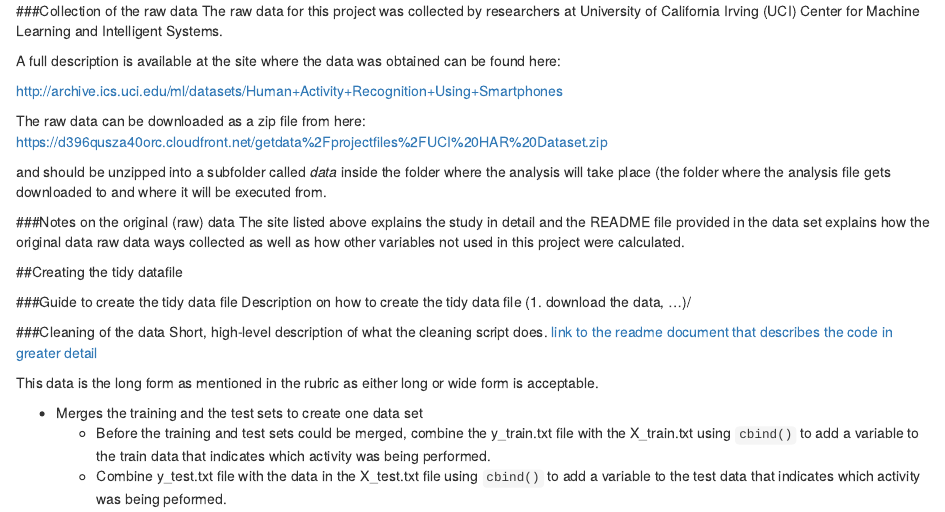
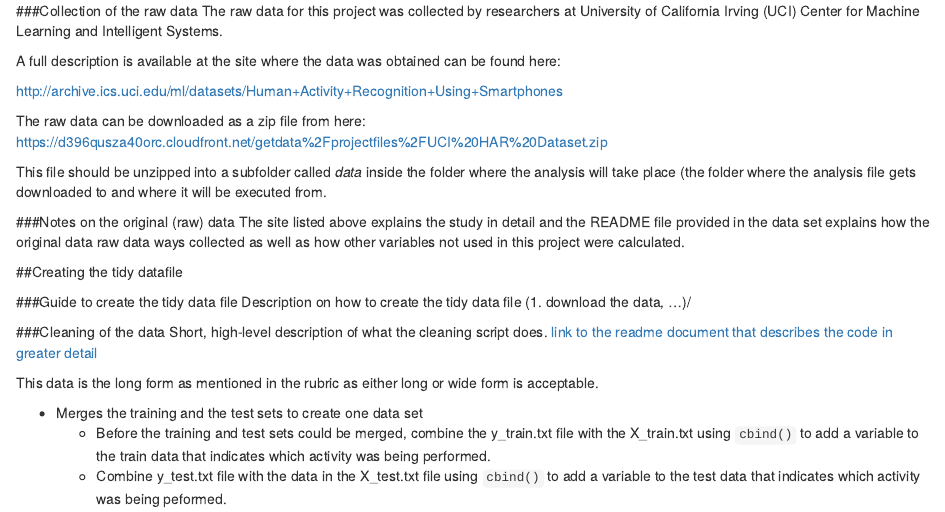
Before and after one commit to rickhenderson/smartphone-activity-study, an R Markdown document (CodeBook.rmd): the page in a window 1100 px wide, from 260 px down. Rendered offline with R 4.5, knitr and Pandoc, with nearby package versions.

Commit message:
Update CodeBook.rmd

```diff
--- a/CodeBook.rmd
+++ b/CodeBook.rmd
@@ -22,7 +22,7 @@ A full description is available at the site where the data was obtained can be f
 The raw data can be downloaded as a zip file from here:
 [https://d396qusza40orc.cloudfront.net/getdata%2Fprojectfiles%2FUCI%20HAR%20Dataset.zip](https://d396qusza40orc.cloudfront.net/getdata%2Fprojectfiles%2FUCI%20HAR%20Dataset.zip)
 
-and should be unzipped into a subfolder called _data_ inside the folder where the analysis will take place (the folder where the analysis file gets downloaded to and where it will be executed from.
+This file should be unzipped into a subfolder called _data_ inside the folder where the analysis will take place (the folder where the analysis file gets downloaded to and where it will be executed from.
 
 ###Notes on the original (raw) data
 The site listed above explains the study in detail and the README file provided in the data set explains how the original data raw data ways collected as well as how other variables not used in this project were calculated.
```
